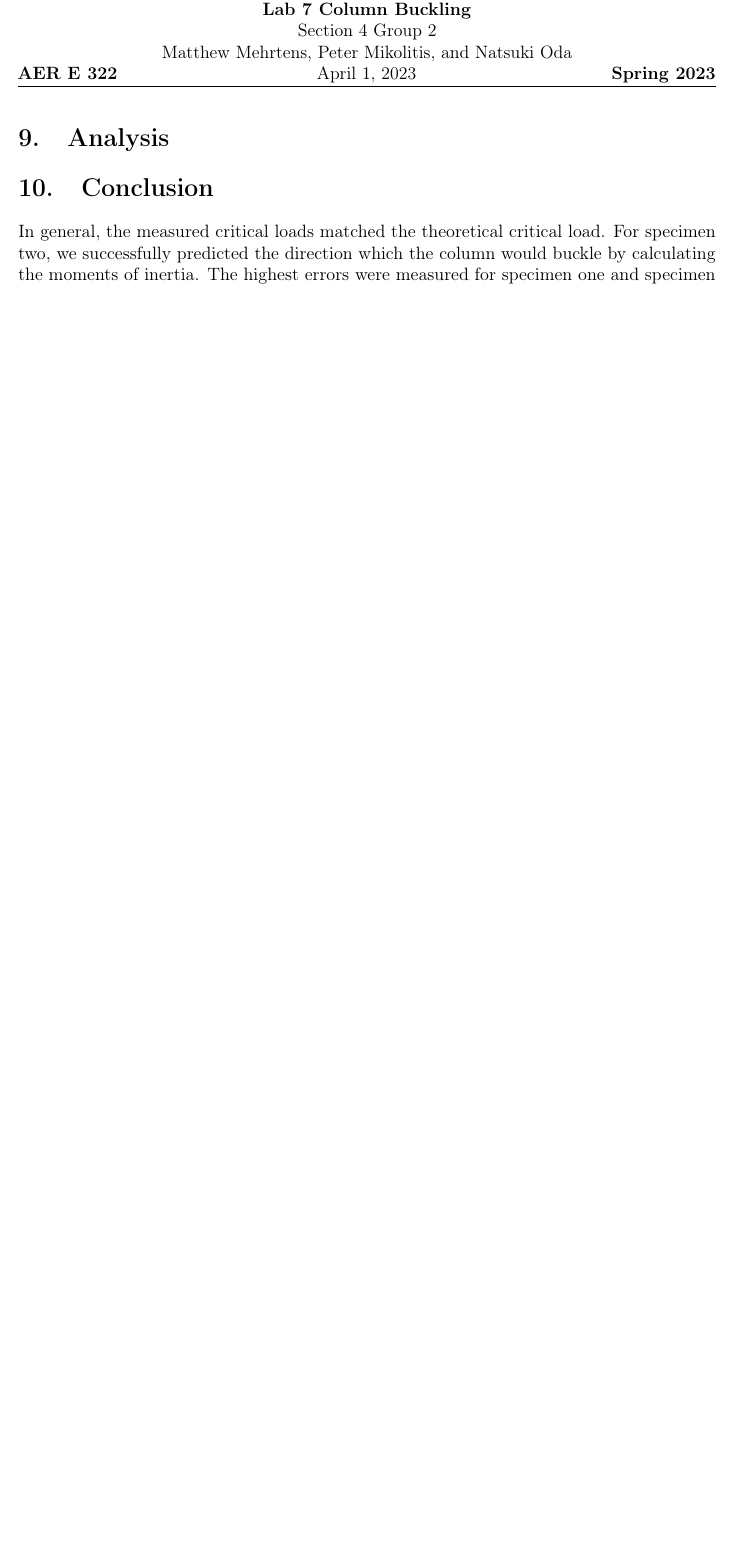
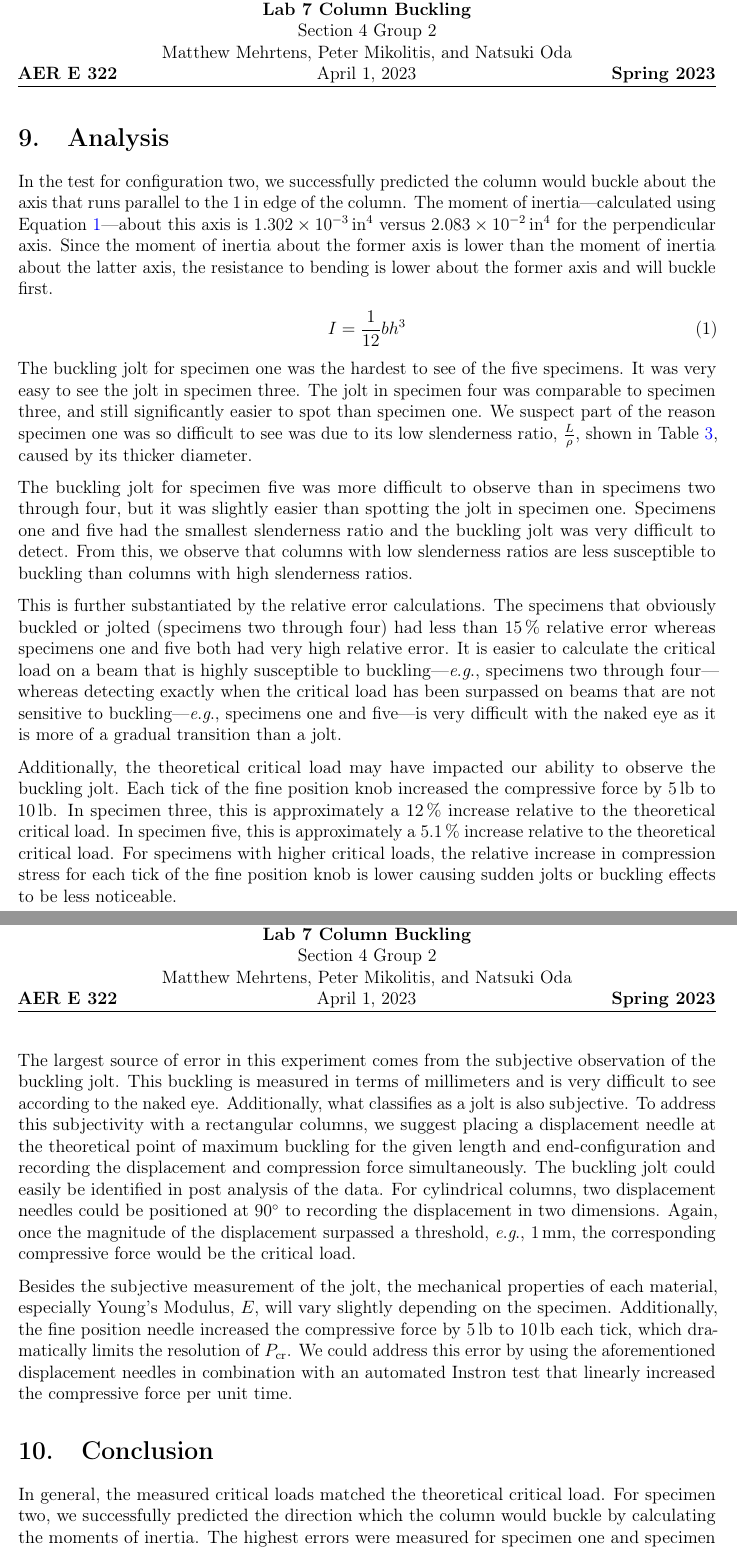
Before and after one commit to mcmehrtens/AER-E-322-lab-07, a LaTeX document (Lab 7 Summary/main.tex): part of page 7 of 7 before the commit and two parts of pages 7 and 8 of 8 after it, the two joined at a grey line, cut so that both start at the same text, the shorter picture padded with empty space. Compiled offline with pdfLaTeX.

Commit message:
Added questions 1-4

```diff
--- a/Lab 7 Summary/main.tex
+++ b/Lab 7 Summary/main.tex
@@ -313,7 +313,25 @@ Data collected from the experiment is tabulated in Table \ref{tbl:data}.
 \end{table}
 
 \section{Analysis} \label{analysis}
-% TODO
+In the test for configuration two, we successfully predicted the column would buckle about the axis that runs parallel to the \qty{1}{in} edge of the column. The moment of inertia---calculated using Equation \ref{eqn:I}---about this axis is \qty{1.302e-3}{in^4} versus \qty{2.083e-2}{in^4} for the perpendicular axis. Since the moment of inertia about the former axis is lower than the moment of inertia about the latter axis, the resistance to bending is lower about the former axis and will buckle first.
+\begin{align}
+	I&=\frac{1}{12}bh^3\label{eqn:I}
+\end{align}
+The buckling jolt for specimen one was the hardest to see of the five specimens. It was very easy to see the jolt in specimen three. The jolt in specimen four was comparable to specimen three, and still significantly easier to spot than specimen one. We suspect part of the reason specimen one was so difficult to see was due to its low slenderness ratio, $\frac{L}{\rho}$, shown in Table \ref{tbl:prelab}, caused by its thicker diameter.
+
+The buckling jolt for specimen five was more difficult to observe than in specimens two through four, but it was slightly easier than spotting the jolt in specimen one. Specimens one and five had the smallest slenderness ratio and the buckling jolt was very difficult to detect. From this, we observe that columns with low slenderness ratios are less susceptible to buckling than columns with high slenderness ratios.
+
+This is further substantiated by the relative error calculations. The specimens that obviously buckled or jolted (specimens two through four) had less than \qty{15}{\percent} relative error whereas specimens one and five both had very high relative error. It is easier to calculate the critical load on a beam that is highly susceptible to buckling---\eg specimens two through four---whereas detecting exactly when the critical load has been surpassed on beams that are not sensitive to buckling---\eg specimens one and five---is very difficult with the naked eye as it is more of a gradual transition than a jolt.
+
+Additionally, the theoretical critical load may have impacted our ability to observe the buckling jolt. Each tick of the fine position knob increased the compressive force by \qtyrange{5}{10}{lb}. In specimen three, this is approximately a \qty{12}{\percent} increase relative to the theoretical critical load. In specimen five, this is approximately a \qty{5.1}{\percent} increase relative to the theoretical critical load. For specimens with higher critical loads, the relative increase in compression stress for each tick of the fine position knob is lower causing sudden jolts or buckling effects to be less noticeable.
+
+The largest source of error in this experiment comes from the subjective observation of the buckling jolt. This buckling is measured in terms of millimeters and is very difficult to see according to the naked eye. Additionally, what classifies as a jolt is also subjective. To address this subjectivity with a rectangular columns, we suggest placing a displacement needle at the theoretical point of maximum buckling for the given length and end-configuration and recording the displacement and compression force simultaneously. The buckling jolt could easily be identified in post analysis of the data. For cylindrical columns, two displacement needles could be positioned at \ang{90} to recording the displacement in two dimensions. Again, once the magnitude of the displacement surpassed a threshold, \eg \qty{1}{\mm}, the corresponding compressive force would be the critical load.
+
+Besides the subjective measurement of the jolt, the mechanical properties of each material, especially Young's Modulus, $E$, will vary slightly depending on the specimen. Additionally, the fine position needle increased the compressive force by \qtyrange{5}{10}{lb} each tick, which dramatically limits the resolution of $P_\text{cr}$. We could address this error by using the aforementioned displacement needles in combination with an automated Instron test that linearly increased the compressive force per unit time.
+
+% TODO #5
+
+% TODO #6
 
 \section{Conclusion} \label{conclusion}
 In general, the measured critical loads matched the theoretical critical load. For specimen two, we successfully predicted the direction which the column would buckle by calculating the moments of inertia. The highest errors were measured for specimen one and specimen five which we suspect is due to the low slenderness ratio---it was very difficult to see the ``jolt'' in specimen one and specimen five, and specimen five consistently buckled early.
```
